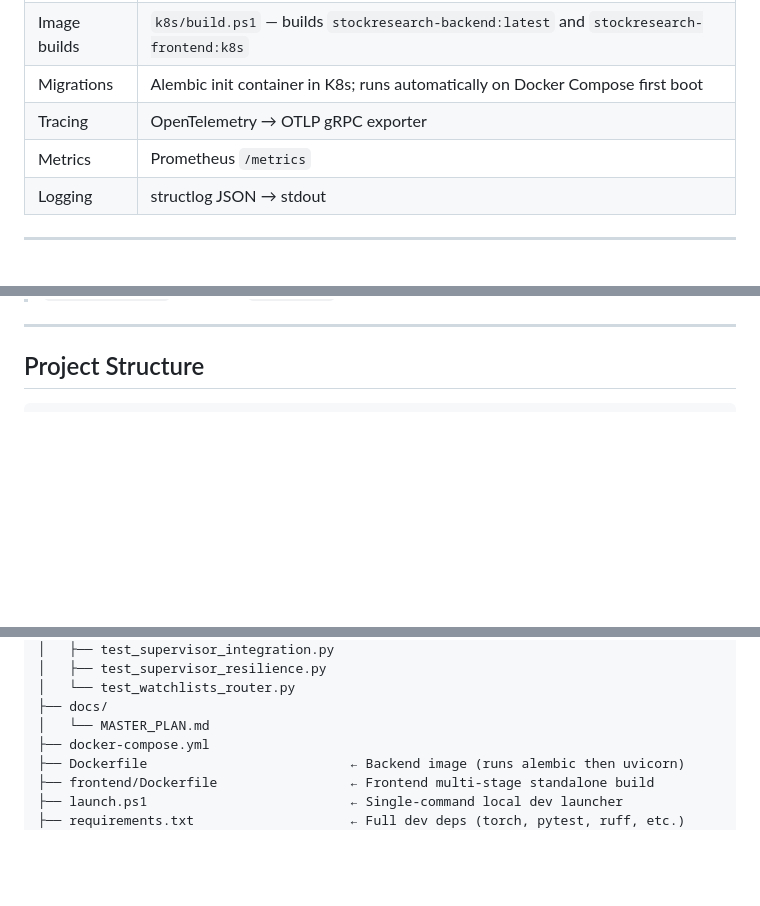
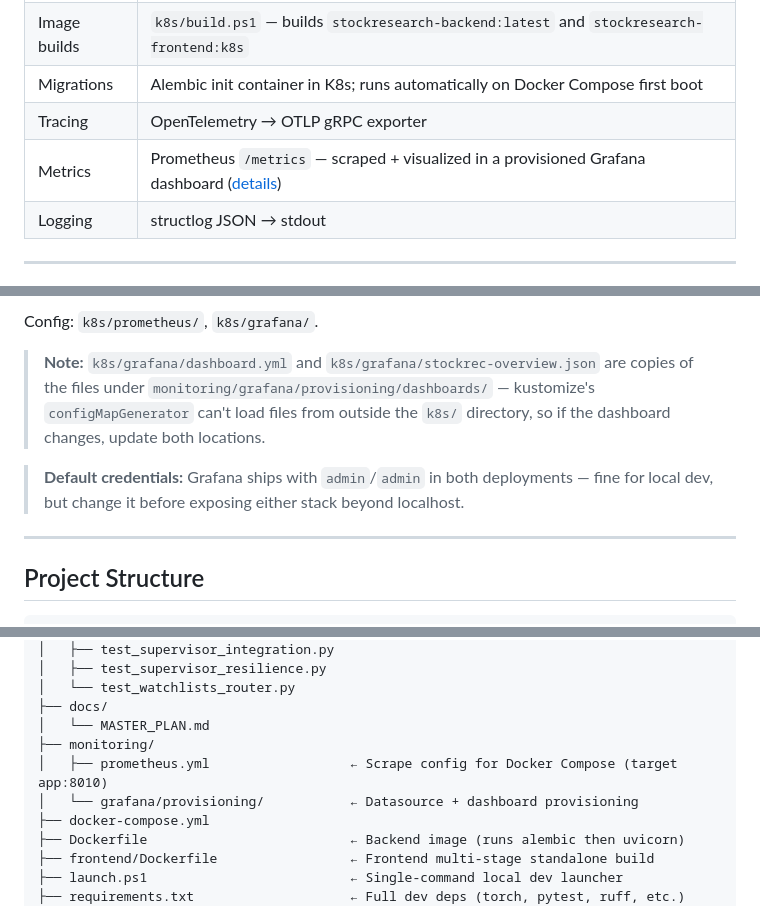
Before and after one commit to guruthanglearning/AILearning, a Markdown page: MLProjects/StockRecommendationPlatform/README.md, 3 parts joined by grey strips. Drawn GitHub-style; blank space fills up the shorter version.

```diff
--- a/MLProjects/StockRecommendationPlatform/README.md
+++ b/MLProjects/StockRecommendationPlatform/README.md
@@ -905,7 +906,7 @@ A degraded agent does **not** stop the analysis — the Supervisor proceeds with
 | Image builds | `k8s/build.ps1` — builds `stockresearch-backend:latest` and `stockresearch-frontend:k8s` |
 | Migrations | Alembic init container in K8s; runs automatically on Docker Compose first boot |
 | Tracing | OpenTelemetry → OTLP gRPC exporter |
-| Metrics | Prometheus `/metrics` |
+| Metrics | Prometheus `/metrics` — scraped + visualized in a provisioned Grafana dashboard ([details](#monitoring)) |
 | Logging | structlog JSON → stdout |
 
 ---
@@ -1202,3 +1253,12 @@ k8s/
+Config: `k8s/prometheus/`, `k8s/grafana/`.
+
+> **Note:** `k8s/grafana/dashboard.yml` and `k8s/grafana/stockrec-overview.json` are copies of
+> the files under `monitoring/grafana/provisioning/dashboards/` — kustomize's
+> `configMapGenerator` can't load files from outside the `k8s/` directory, so if the dashboard
+> changes, update both locations.
+
+> **Default credentials:** Grafana ships with `admin`/`admin` in both deployments — fine for
+> local dev, but change it before exposing either stack beyond localhost.
 
 ---
 
@@ -1310,6 +1370,9 @@ StockRecommendationPlatform/
 │   └── test_watchlists_router.py
 ├── docs/
 │   └── MASTER_PLAN.md
+├── monitoring/
+│   ├── prometheus.yml                  ← Scrape config for Docker Compose (target app:8010)
+│   └── grafana/provisioning/           ← Datasource + dashboard provisioning
 ├── docker-compose.yml
 ├── Dockerfile                          ← Backend image (runs alembic then uvicorn)
 ├── frontend/Dockerfile                 ← Frontend multi-stage standalone build
```
Also changed, not shown: other parts of MLProjects/StockRecommendationPlatform/README.md (+55 -4 lines).
